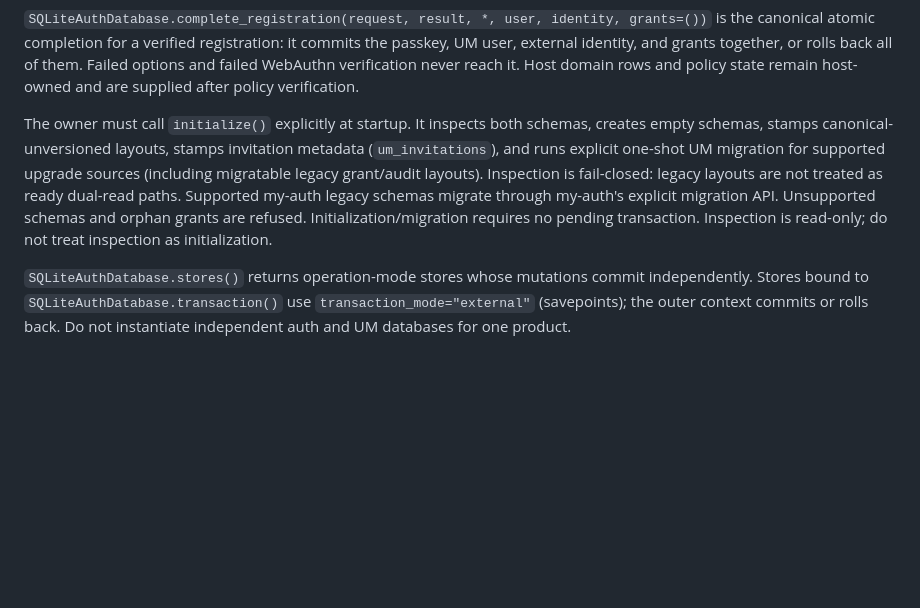
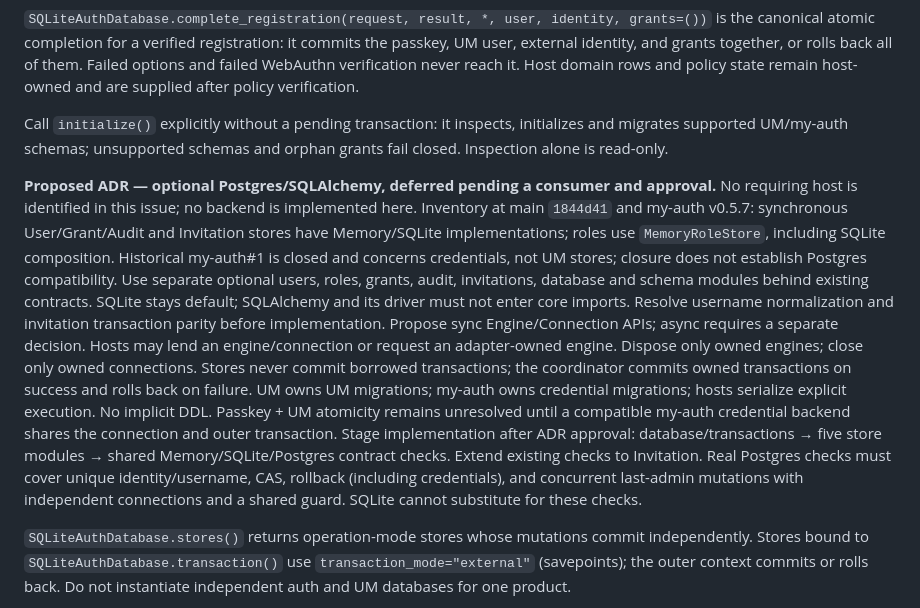
Before and after one commit to mikolaj92/my-usermanager, a Markdown page: README.md, the part around one of its changes. Rendered like a GitHub page; blank space fills up the shorter version.

Commit message:
Restore concise proposed backend decision without documentation growth

```diff
--- a/README.md
+++ b/README.md
@@ -217,15 +216,13 @@ back all of them. Failed options and failed WebAuthn verification never reach
 it. Host domain rows and policy state remain host-owned and are supplied after
 policy verification.
 
-The owner must call `initialize()` explicitly at startup. It inspects both
-schemas, creates empty schemas, stamps canonical-unversioned layouts, stamps
-invitation metadata (`um_invitations`), and runs explicit one-shot UM
-migration for supported upgrade sources (including migratable legacy
-grant/audit layouts). Inspection is fail-closed: legacy layouts are not
-treated as ready dual-read paths. Supported my-auth legacy schemas migrate through
-my-auth's explicit migration API. Unsupported schemas and orphan grants are refused.
-Initialization/migration requires no pending transaction. Inspection is
-read-only; do not treat inspection as initialization.
+Call `initialize()` explicitly without a pending transaction: it inspects, initializes and migrates supported UM/my-auth schemas; unsupported schemas and orphan grants fail closed. Inspection alone is read-only.
+
+**Proposed ADR — optional Postgres/SQLAlchemy, deferred pending a consumer and approval.** No requiring host is identified in this issue; no backend is implemented here. Inventory at main `1844d41` and my-auth v0.5.7: synchronous User/Grant/Audit and Invitation stores have Memory/SQLite implementations; roles use `MemoryRoleStore`, including SQLite composition. Historical my-auth#1 is closed and concerns credentials, not UM stores; closure does not establish Postgres compatibility.
+Use separate optional users, roles, grants, audit, invitations, database and schema modules behind existing contracts. SQLite stays default; SQLAlchemy and its driver must not enter core imports. Resolve username normalization and invitation transaction parity before implementation.
+Propose sync Engine/Connection APIs; async requires a separate decision. Hosts may lend an engine/connection or request an adapter-owned engine. Dispose only owned engines; close only owned connections. Stores never commit borrowed transactions; the coordinator commits owned transactions on success and rolls back on failure.
+UM owns UM migrations; my-auth owns credential migrations; hosts serialize explicit execution. No implicit DDL. Passkey + UM atomicity remains unresolved until a compatible my-auth credential backend shares the connection and outer transaction.
+Stage implementation after ADR approval: database/transactions → five store modules → shared Memory/SQLite/Postgres contract checks. Extend existing checks to Invitation. Real Postgres checks must cover unique identity/username, CAS, rollback (including credentials), and concurrent last-admin mutations with independent connections and a shared guard. SQLite cannot substitute for these checks.
 
 `SQLiteAuthDatabase.stores()` returns operation-mode stores whose mutations
 commit independently. Stores bound to `SQLiteAuthDatabase.transaction()` use
```
Also changed, not shown: other parts of README.md (+0 -1 lines), docs/account-capabilities.md (+0 -1 lines), examples/fastapi_htmx/README.md (+0 -10 lines).
